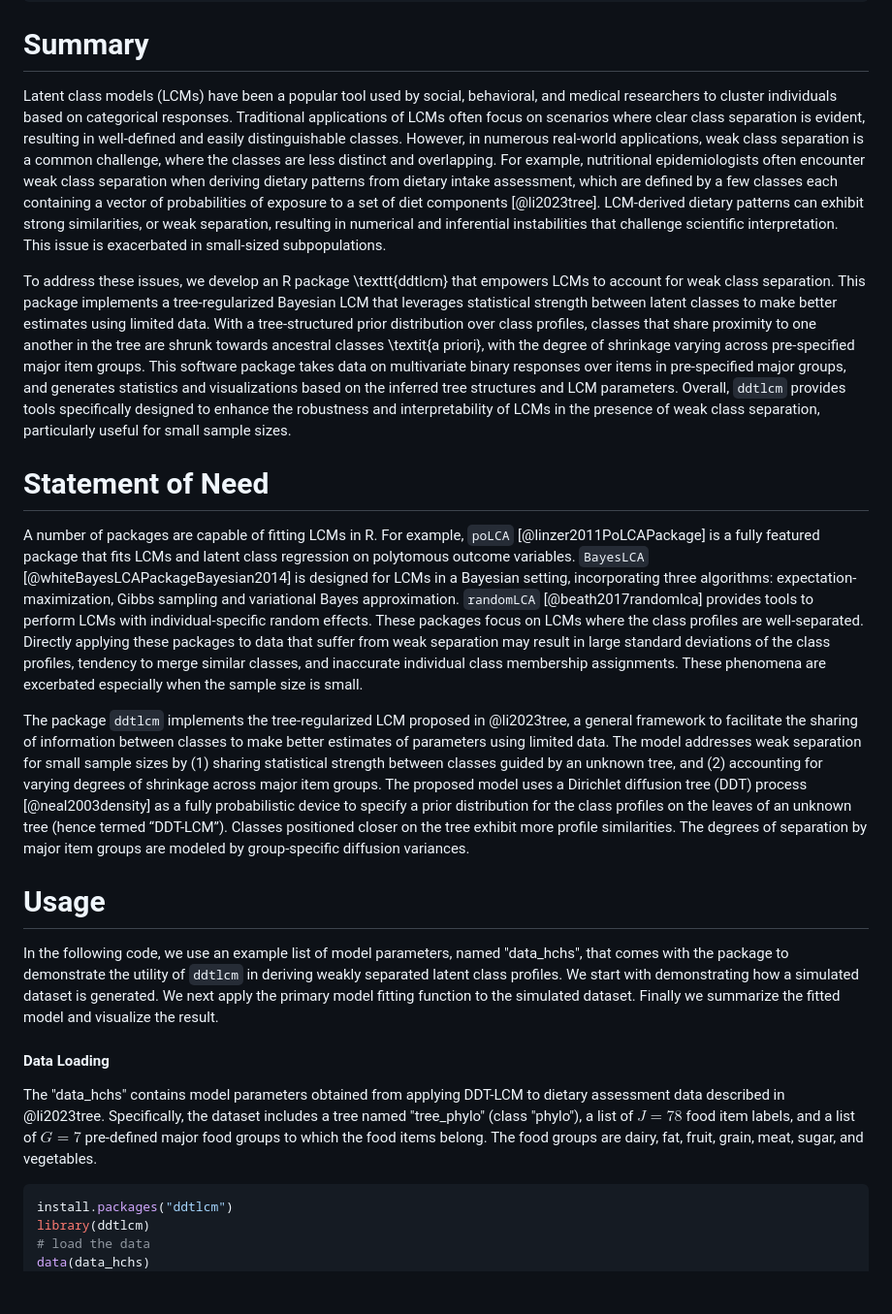
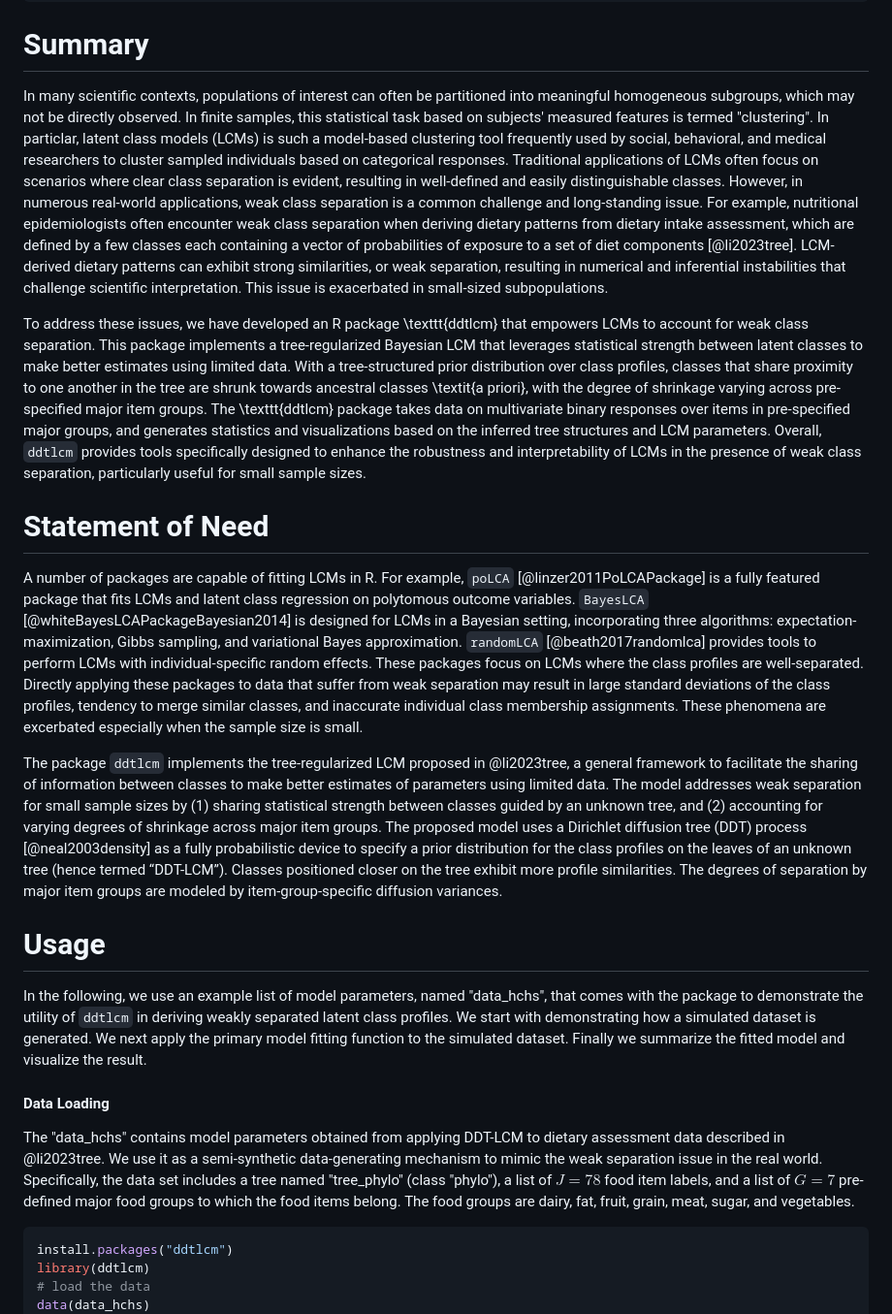
Before and after one commit to limengbinggz/ddtlcm, a Markdown page: JOSS/paper.md, the part around one of its changes. Shown at 97% size. Rendered like a GitHub page; blank space fills up the shorter version.

````diff
--- a/JOSS/paper.md
+++ b/JOSS/paper.md
@@ -54,32 +54,32 @@ preamble: >
 
 # Summary
 
-Latent class models (LCMs) have been a popular tool used by social, behavioral, and medical researchers to cluster individuals based on categorical responses. Traditional applications of LCMs often focus on scenarios where clear class separation is evident, resulting in well-defined and easily distinguishable classes. However, in numerous real-world applications, weak class separation is a common challenge, where the classes are less distinct and overlapping. For example, nutritional epidemiologists often encounter weak class separation when deriving dietary patterns from dietary intake assessment, which are defined by a few classes each containing a vector of probabilities of exposure to a set of diet components [@li2023tree]. LCM-derived dietary patterns can exhibit strong similarities, or weak separation, resulting in numerical and inferential instabilities that challenge scientific interpretation. This issue is exacerbated in small-sized subpopulations.
+In many scientific contexts, populations of interest can often be partitioned into meaningful homogeneous subgroups, which may not be directly observed. In finite samples, this statistical task based on subjects' measured features is termed "clustering". In particlar, latent class models (LCMs) is such a model-based clustering tool frequently used by social, behavioral, and medical researchers to cluster sampled individuals based on categorical responses. Traditional applications of LCMs often focus on scenarios where clear class separation is evident, resulting in well-defined and easily distinguishable classes. However, in numerous real-world applications, weak class separation is a common challenge and long-standing issue. For example, nutritional epidemiologists often encounter weak class separation when deriving dietary patterns from dietary intake assessment, which are defined by a few classes each containing a vector of probabilities of exposure to a set of diet components [@li2023tree]. LCM-derived dietary patterns can exhibit strong similarities, or weak separation, resulting in numerical and inferential instabilities that challenge scientific interpretation. This issue is exacerbated in small-sized subpopulations.
 
-To address these issues, we develop an R package \texttt{ddtlcm} that empowers LCMs to account for weak class separation.
-This package implements a tree-regularized Bayesian LCM that leverages statistical strength between latent classes to make better estimates using limited data. With a tree-structured prior distribution over class profiles, classes that share proximity to one another in the tree are shrunk towards ancestral classes \textit{a priori}, with the degree of shrinkage varying across pre-specified major item groups. This software package takes data on multivariate binary responses over items in pre-specified major groups, and generates statistics and visualizations based on the inferred tree structures and LCM parameters. Overall, ``ddtlcm`` provides tools specifically designed to enhance the robustness and interpretability of LCMs in the presence of weak class separation, particularly useful for small sample sizes.
+To address these issues, we have developed an R package \texttt{ddtlcm} that empowers LCMs to account for weak class separation.
+This package implements a tree-regularized Bayesian LCM that leverages statistical strength between latent classes to make better estimates using limited data. With a tree-structured prior distribution over class profiles, classes that share proximity to one another in the tree are shrunk towards ancestral classes \textit{a priori}, with the degree of shrinkage varying across pre-specified major item groups. The \texttt{ddtlcm} package takes data on multivariate binary responses over items in pre-specified major groups, and generates statistics and visualizations based on the inferred tree structures and LCM parameters. Overall, ``ddtlcm`` provides tools specifically designed to enhance the robustness and interpretability of LCMs in the presence of weak class separation, particularly useful for small sample sizes.
 
 <!-- This package implements a tree-regularized Bayesian LCM that leverages statistical strength between dietary patterns to make better estimates using limited data. This is achieved via a Dirichlet diffusion tree process that specifies a prior distribution for the unknown tree over classes. Dietary patterns that share proximity to one another in the tree are shrunk towards ancestral dietary patterns a priori, with the degree of shrinkage varying across pre-specified food groups. This software package takes data on multivariate binary responses over items in pre-specified groups, and generates statistics and visualizations based on the inferred tree structures and LCM parameters. Overall, ``ddtlcm`` provides robust tools that can yield insight on dietary patterns, particularly for small-sized subpopulations. -->
 
 
 # Statement of Need
 
-A number of packages are capable of fitting LCMs in R. For example, ``poLCA`` [@linzer2011PoLCAPackage] is a fully featured package that fits LCMs and latent class regression on polytomous outcome variables. ``BayesLCA`` [@whiteBayesLCAPackageBayesian2014] is designed for LCMs in a Bayesian setting, incorporating three algorithms: expectation-maximization, Gibbs sampling and variational Bayes approximation. ``randomLCA`` [@beath2017randomlca] provides tools to perform LCMs with individual-specific random effects. These packages focus on LCMs where the class profiles are well-separated. Directly applying these packages to data that suffer from weak separation may result in large standard deviations of the class profiles, tendency to merge similar classes, and inaccurate individual class membership assignments. These phenomena are excerbated especially when the sample size is small.
+A number of packages are capable of fitting LCMs in R. For example, ``poLCA`` [@linzer2011PoLCAPackage] is a fully featured package that fits LCMs and latent class regression on polytomous outcome variables. ``BayesLCA`` [@whiteBayesLCAPackageBayesian2014] is designed for LCMs in a Bayesian setting, incorporating three algorithms: expectation-maximization, Gibbs sampling, and variational Bayes approximation. ``randomLCA`` [@beath2017randomlca] provides tools to perform LCMs with individual-specific random effects. These packages focus on LCMs where the class profiles are well-separated. Directly applying these packages to data that suffer from weak separation may result in large standard deviations of the class profiles, tendency to merge similar classes, and inaccurate individual class membership assignments. These phenomena are excerbated especially when the sample size is small.
 
-The package ``ddtlcm`` implements the tree-regularized LCM proposed in @li2023tree, a general framework to facilitate the sharing of information between classes to make better estimates of parameters using limited data. The model addresses weak separation for small sample sizes by (1) sharing statistical strength between classes guided by an unknown tree, and (2) accounting for varying degrees of shrinkage across major item groups. The proposed model uses a Dirichlet diffusion tree (DDT) process [@neal2003density] as a fully probabilistic device to specify a prior distribution for the class profiles on the leaves of an unknown tree (hence termed “DDT-LCM”). Classes positioned closer on the tree exhibit more profile similarities. The degrees of separation by major item groups are modeled by group-specific diffusion variances.
+The package ``ddtlcm`` implements the tree-regularized LCM proposed in @li2023tree, a general framework to facilitate the sharing of information between classes to make better estimates of parameters using limited data. The model addresses weak separation for small sample sizes by (1) sharing statistical strength between classes guided by an unknown tree, and (2) accounting for varying degrees of shrinkage across major item groups. The proposed model uses a Dirichlet diffusion tree (DDT) process [@neal2003density] as a fully probabilistic device to specify a prior distribution for the class profiles on the leaves of an unknown tree (hence termed “DDT-LCM”). Classes positioned closer on the tree exhibit more profile similarities. The degrees of separation by major item groups are modeled by item-group-specific diffusion variances.
 
 
 
 # Usage
 
-In the following code, we use an example list of model parameters, named "data_hchs"&ZeroWidthSpace;, that comes with the package to demonstrate the utility of `ddtlcm` in deriving weakly separated latent class profiles. We start with demonstrating how a simulated dataset is generated. We next apply the primary model fitting function to the simulated dataset. Finally we summarize the fitted model and visualize the result.
+In the following, we use an example list of model parameters, named "data_hchs"&ZeroWidthSpace;, that comes with the package to demonstrate the utility of `ddtlcm` in deriving weakly separated latent class profiles. We start with demonstrating how a simulated dataset is generated. We next apply the primary model fitting function to the simulated dataset. Finally we summarize the fitted model and visualize the result.
 
 <!-- Note that &ZeroWidthSpace; is needed here to avoid the comma going inside the quotation -->
 
 
 #### Data Loading
 
-The "data_hchs" contains model parameters obtained from applying DDT-LCM to dietary assessment data described in @li2023tree. Specifically, the dataset includes a tree named "tree_phylo" (class "phylo"), a list of $J = 78$ food item labels, and a list of $G = 7$ pre-defined major food groups to which the food items belong. The food groups are dairy, fat, fruit, grain, meat, sugar, and vegetables.
+The "data_hchs" contains model parameters obtained from applying DDT-LCM to dietary assessment data described in @li2023tree. We use it as a semi-synthetic data-generating mechanism to mimic the weak separation issue in the real world. Specifically, the data set includes a tree named "tree_phylo" (class "phylo"), a list of $J = 78$ food item labels, and a list of $G = 7$ pre-defined major food groups to which the food items belong. The food groups are dairy, fat, fruit, grain, meat, sugar, and vegetables.
 
 ```r
 install.packages("ddtlcm")
````
Also changed, not shown: other parts of JOSS/paper.md (+11 -9 lines).
